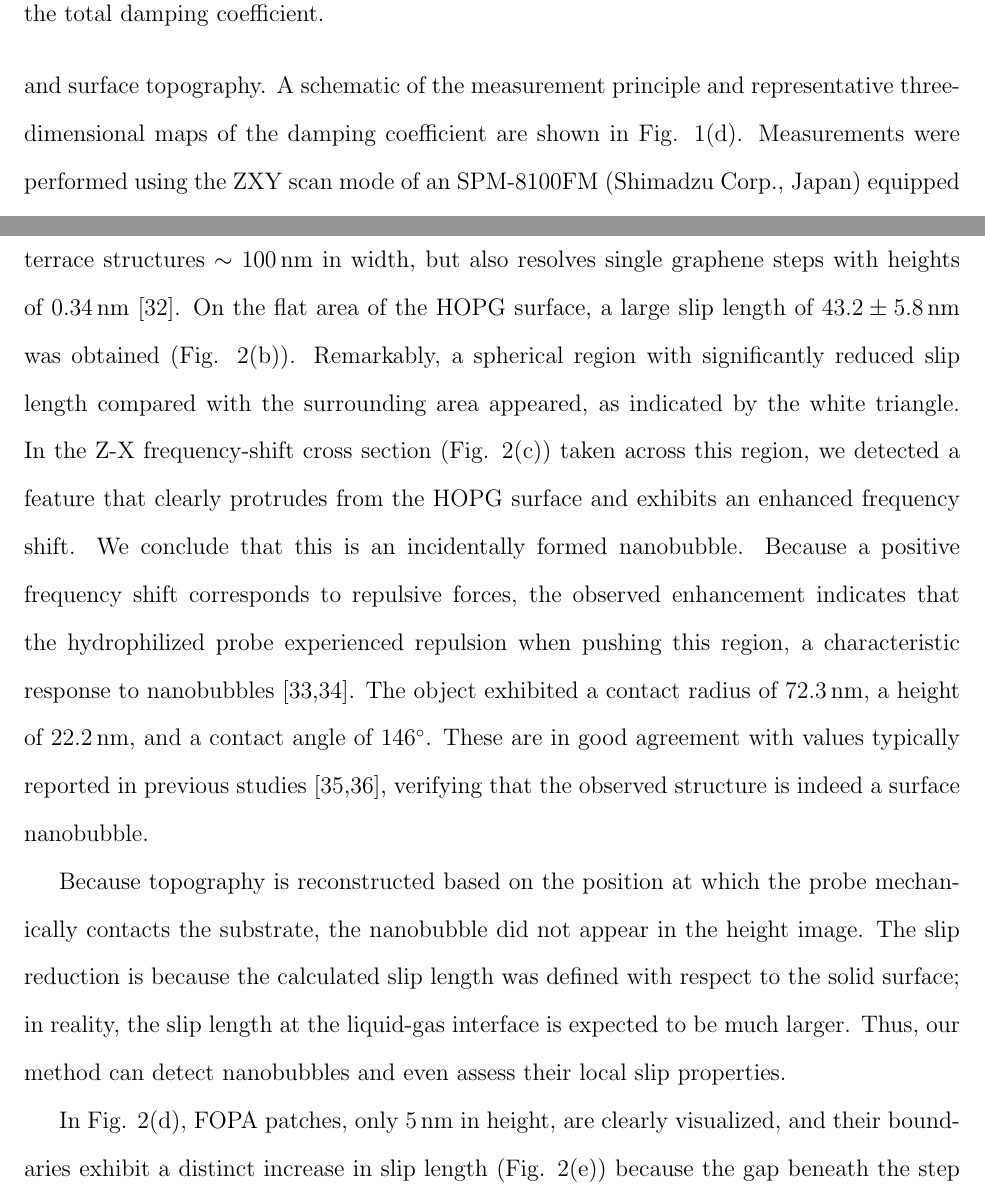
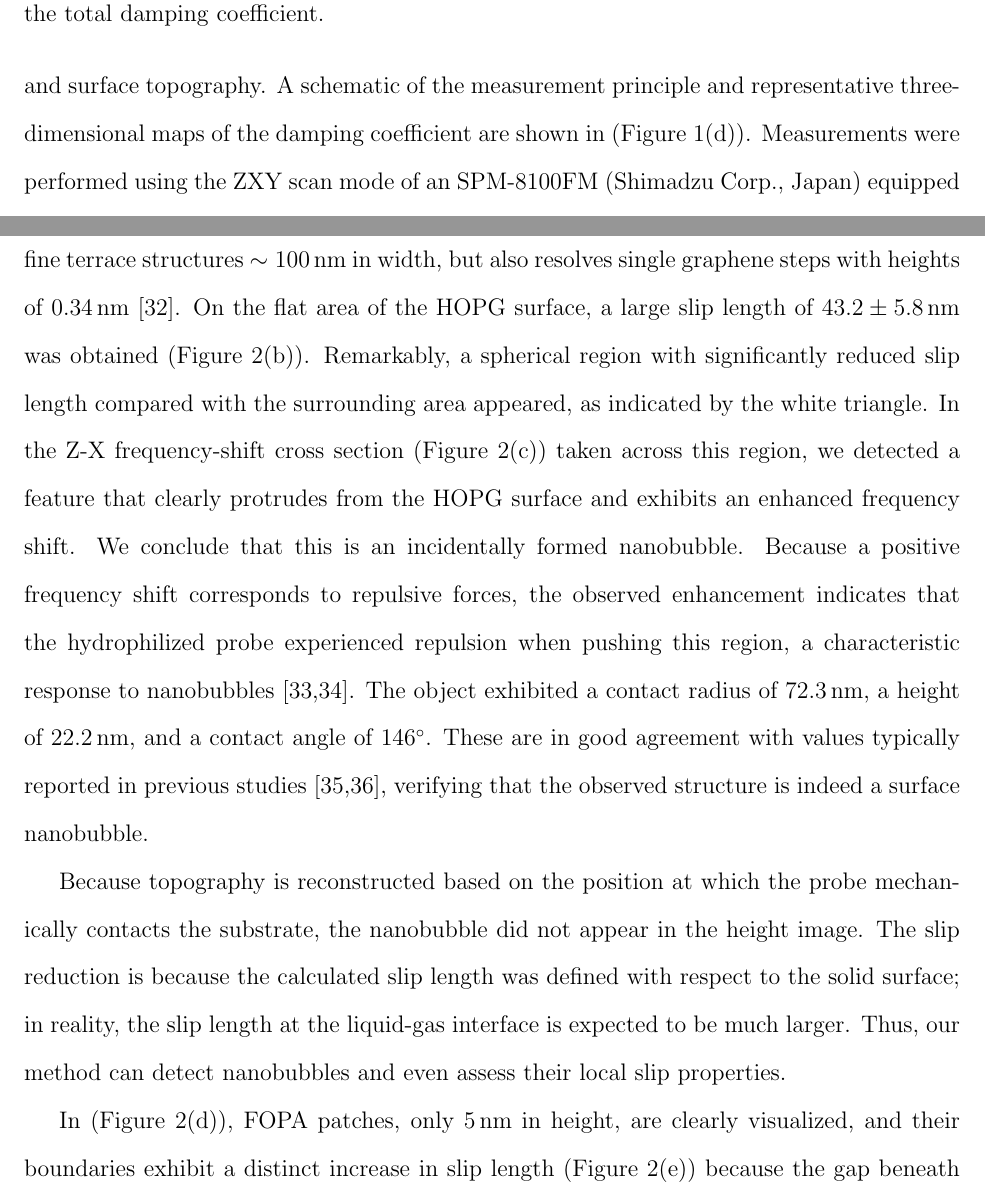
Before and after one commit to Ishi-Haru/manuscript, a LaTeX paper (achemso-demo.tex): two parts of pages 6 and 8 of 18, joined at a grey line, cut so that both start at the same text. Compiled offline with pdfLaTeX.

Commit message:
Figの参照を修正

```diff
--- a/achemso-demo.tex
+++ b/achemso-demo.tex
@@ -195,5 +195,5 @@ In Fig. 1(a), we show a representative damping-coefficient-tip-sample distance c
 
-Next, we extended this method to perform simultaneous nanoscale mapping of slip length and surface topography. A schematic of the measurement principle and representative three-dimensional maps of the damping coefficient are shown in Fig. 1(d). Measurements were performed using the ZXY scan mode of an SPM-8100FM (Shimadzu Corp., Japan) equipped with a custom-built photothermal excitation system and a closed-loop feedback scanner. At each \((x, y)\) pixel on the sample plane, the probe was scanned in the \(z\)-direction while recording the cantilever deflection, amplitude, and frequency-shift. The topography was reconstructed from the deflection, whereas the slip length was determined from the damping coefficient using Eq.~\ref{eqn:damping coefficient slip}.
+Next, we extended this method to perform simultaneous nanoscale mapping of slip length and surface topography. A schematic of the measurement principle and representative three-dimensional maps of the damping coefficient are shown in (Figure~\ref{fgr:schematics_of_measurement}(d)). Measurements were performed using the ZXY scan mode of an SPM-8100FM (Shimadzu Corp., Japan) equipped with a custom-built photothermal excitation system and a closed-loop feedback scanner. At each \((x, y)\) pixel on the sample plane, the probe was scanned in the \(z\)-direction while recording the cantilever deflection, amplitude, and frequency-shift. The topography was reconstructed from the deflection, whereas the slip length was determined from the damping coefficient using Eq.~\ref{eqn:damping coefficient slip}.
 
 Slip length mapping was first carried out on HOPG and on a hydrophilic-hydrophobic composite substrate (oxygen plasma treated silica-1H,1H,2H,2H-perfluorooctanephosphonic acid, FOPA; the fabrication procedures are in Supplemental Material, Sec. III-A [44]). The contact angles of deionized-water droplets, measured separately on the hydrophilic and hydrophobic surfaces, were \(\SI{28}{\degree}\) and \(\SI{105}{\degree}\), respectively. The composite substrate enabled us to test artificially fabricated patterns, whereas HOPG, with its atomically flat terraces and step structures [31], served as a natural reference surface for verifying nanoscale spatial resolution. Prior to measurement, the HOPG surface was freshly cleaved with Scotch tape to expose a clean surface. Before each measurement, the cantilever was hydrophilized by atmospheric plasma treatment. In all measurements, the cantilever was controlled to oscillate with an amplitude of \(\SI{2}{\nano\metre}\). We calibrated the slip length of the probe tip by measuring a symmetric system (\(b_t = b_s\)) using an atmospheric-plasma-treated diamond-like carbon (DLC) substrate, yielding a slip length of \(b_t = b_s = 0.0 \pm \SI{1.2}{\nano\metre}\).
 
@@ -204,11 +204,11 @@ Slip length mapping was first carried out on HOPG and on a hydrophilic-hydrophob
   \label{fgr:mapping_results}
 \end{figure}
 
-Figure 2 clearly demonstrates that the present method enables simultaneous nanoscale visualization of topography and slip length. Figure 2(a) not only reveals the presence of fine terrace structures \(\sim\SI{100}{\nano\metre}\) in width, but also resolves single graphene steps with heights of \(\SI{0.34}{\nano\metre}\) [32]. On the flat area of the HOPG surface, a large slip length of \(43.2 \pm \SI{5.8}{\nano\metre}\) was obtained (Fig. 2(b)). Remarkably, a spherical region with significantly reduced slip length compared with the surrounding area appeared, as indicated by the white triangle. In the Z-X frequency-shift cross section (Fig. 2(c)) taken across this region, we detected a feature that clearly protrudes from the HOPG surface and exhibits an enhanced frequency shift. We conclude that this is an incidentally formed nanobubble. Because a positive frequency shift corresponds to repulsive forces, the observed enhancement indicates that the hydrophilized probe experienced repulsion when pushing this region, a characteristic response to nanobubbles [33,34]. The object exhibited a contact radius of \(\SI{72.3}{\nano\metre}\), a height of \(\SI{22.2}{\nano\metre}\), and a contact angle of \(\SI{146}{\degree}\). These are in good agreement with values typically reported in previous studies [35,36], verifying that the observed structure is indeed a surface nanobubble.
+(Figure~\ref{fgr:mapping_results}) clearly demonstrates that the present method enables simultaneous nanoscale visualization of topography and slip length. (Figure~\ref{fgr:mapping_results}(a)) not only reveals the presence of fine terrace structures \(\sim\SI{100}{\nano\metre}\) in width, but also resolves single graphene steps with heights of \(\SI{0.34}{\nano\metre}\) [32]. On the flat area of the HOPG surface, a large slip length of \(43.2 \pm \SI{5.8}{\nano\metre}\) was obtained (Figure~\ref{fgr:mapping_results}(b)). Remarkably, a spherical region with significantly reduced slip length compared with the surrounding area appeared, as indicated by the white triangle. In the Z-X frequency-shift cross section (Figure~\ref{fgr:mapping_results}(c)) taken across this region, we detected a feature that clearly protrudes from the HOPG surface and exhibits an enhanced frequency shift. We conclude that this is an incidentally formed nanobubble. Because a positive frequency shift corresponds to repulsive forces, the observed enhancement indicates that the hydrophilized probe experienced repulsion when pushing this region, a characteristic response to nanobubbles [33,34]. The object exhibited a contact radius of \(\SI{72.3}{\nano\metre}\), a height of \(\SI{22.2}{\nano\metre}\), and a contact angle of \(\SI{146}{\degree}\). These are in good agreement with values typically reported in previous studies [35,36], verifying that the observed structure is indeed a surface nanobubble.
 
 Because topography is reconstructed based on the position at which the probe mechanically contacts the substrate, the nanobubble did not appear in the height image. The slip reduction is because the calculated slip length was defined with respect to the solid surface; in reality, the slip length at the liquid-gas interface is expected to be much larger. Thus, our method can detect nanobubbles and even assess their local slip properties.
 
-In Fig. 2(d),  FOPA patches, only \(\SI{5}{\nano\metre}\) in height, are clearly visualized, and their boundaries exhibit a distinct increase in slip length (Fig. 2(e)) because the gap beneath the step facilitates fluid flow when the probe contacts the substrate [37]. This increase was also confirmed in the cross-sectional profiles of the topography and slip length (Fig. 2(f)), which clearly show a rise in slip length at the edges of the patch. Therefore, the large slip lengths observed near the edges represent apparent rather than true slip lengths, indicating that our measurement system can faithfully resolve local interfacial geometry. On the flat silica and FOPA regions, slip lengths of \(-0.7 \pm \SI{0.6}{\nano\metre}\) and \(-0.9 \pm \SI{0.6}{\nano\metre}\), respectively, were obtained, both indicating a no-slip boundary condition, which contradicts many experimental studies reporting larger slip lengths on hydrophobic surfaces [22,25]. Thus, we hypothesize that the previously reported large slip lengths may have resulted from the effects of surface structures or nanobubbles, and therefore represent apparent slip lengths rather than true ones.
+In (Figure~\ref{fgr:mapping_results}(d)),  FOPA patches, only \(\SI{5}{\nano\metre}\) in height, are clearly visualized, and their boundaries exhibit a distinct increase in slip length (Figure~\ref{fgr:mapping_results}(e)) because the gap beneath the step facilitates fluid flow when the probe contacts the substrate [37]. This increase was also confirmed in the cross-sectional profiles of the topography and slip length (Figure~\ref{fgr:mapping_results}(f)), which clearly show a rise in slip length at the edges of the patch. Therefore, the large slip lengths observed near the edges represent apparent rather than true slip lengths, indicating that our measurement system can faithfully resolve local interfacial geometry. On the flat silica and FOPA regions, slip lengths of \(-0.7 \pm \SI{0.6}{\nano\metre}\) and \(-0.9 \pm \SI{0.6}{\nano\metre}\), respectively, were obtained, both indicating a no-slip boundary condition, which contradicts many experimental studies reporting larger slip lengths on hydrophobic surfaces [22,25]. Thus, we hypothesize that the previously reported large slip lengths may have resulted from the effects of surface structures or nanobubbles, and therefore represent apparent slip lengths rather than true ones.
 
 Next, we systematically measured slip lengths on a variety of solid surfaces with contact angles ranging from \(\SI{3}{\degree}\) to \(\SI{111}{\degree}\). The substrates used were silica, DLC, muscovite mica, HOPG, Octadecyltrichlorosilane (OTS), FOPA, 1H,1H,2H,2H-perfluorodecyltriethoxysilane (FDTS), and Teflon. DLC, OTS, FOPA, and FDTS were coated on flat Si substrates. Among the flat surfaces, Teflon exhibits one of the largest intrinsic contact angles [38,39]. The preparation of the Teflon substrate is described in the Supplemental Material, Sec. III-B [44].
 
```
Also changed, not shown: achemso-demo.tex (6 more changed lines).
